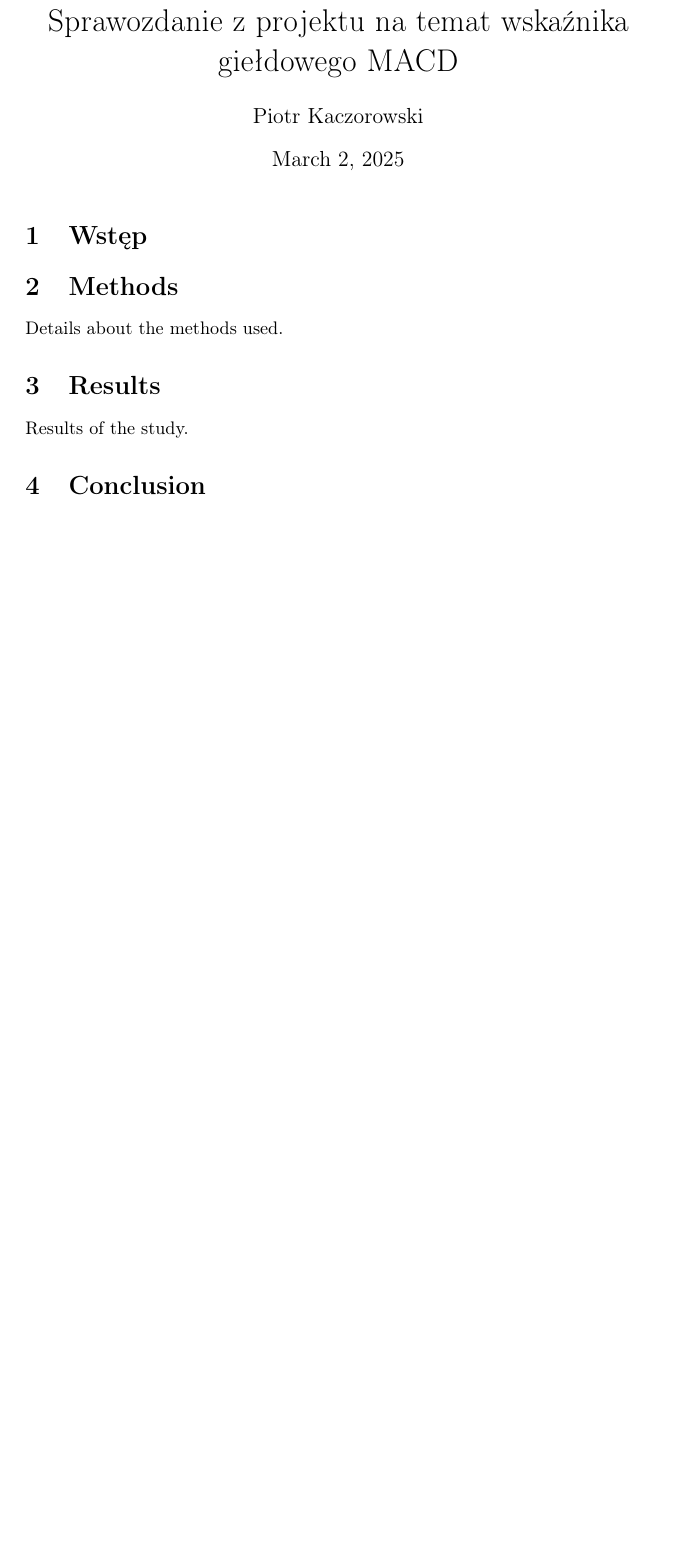
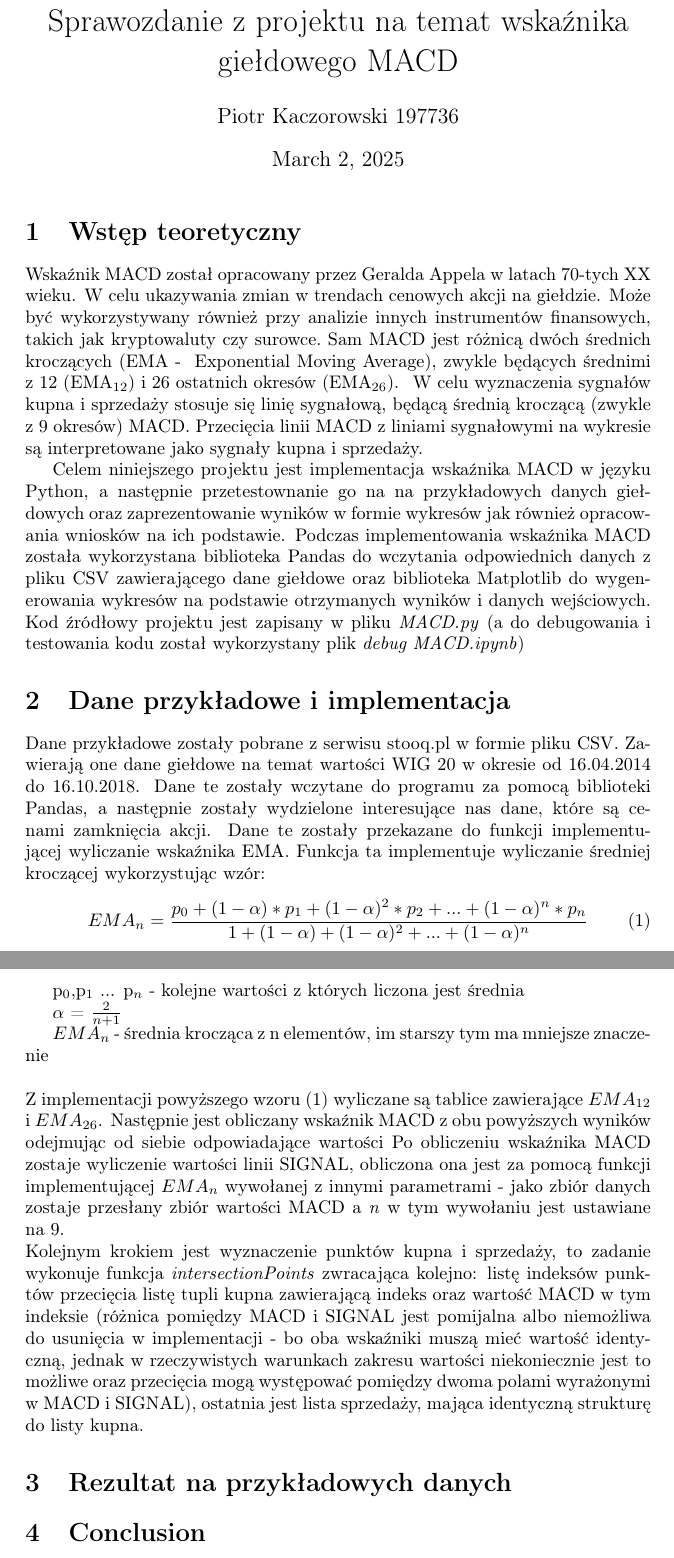
Before and after one commit to 123pik1/MACD, a LaTeX document (MACD_report.tex): part of the page before the commit and two parts of pages 1 and 2 of 2 after it, the two joined at a grey line, cut so that both start at the same text, the shorter picture padded with empty space. Compiled offline with pdfLaTeX.

Commit message:
Update MACD report with theoretical introduction, sample data implementation, and detailed methodology

```diff
--- a/MACD_report.tex
+++ b/MACD_report.tex
@@ -3,23 +3,77 @@
 \usepackage[T1]{fontenc}
 
 \title{Sprawozdanie z projektu na temat wskaźnika giełdowego MACD}
-\author{Piotr Kaczorowski}
+\author{Piotr Kaczorowski 197736}
 \date{\today}
 
 \begin{document}
 
 \maketitle
 
-\section{Wstęp}
+\section{Wstęp teoretyczny}
+
+Wskaźnik MACD został opracowany przez Geralda Appela w latach\
+70-tych XX wieku. W celu ukazywania zmian w trendach cenowych akcji\
+na giełdzie. Może być wykorzystywany również przy analizie innych\
+instrumentów finansowych, takich jak kryptowaluty czy surowce.\
+Sam MACD jest różnicą dwóch średnich kroczących (EMA - \
+Exponential Moving Average), zwykle\
+będących średnimi z 12 (EMA$_{12}$) i 26 ostatnich okresów (EMA$_{26}$). \
+W celu wyznaczenia sygnałów kupna i sprzedaży stosuje się\
+linię sygnałową, będącą średnią kroczącą (zwykle z 9 okresów) MACD.\
+Przecięcia linii MACD z liniami sygnałowymi na wykresie są interpretowane\
+jako sygnały kupna i sprzedaży.
+
+Celem niniejszego projektu jest implementacja wskaźnika MACD w języku\
+Python, a następnie przetestownanie go na na przykładowych danych\
+giełdowych oraz zaprezentowanie wyników w formie wykresów jak również\
+opracowania wniosków na ich podstawie. Podczas implementowania wskaźnika\
+MACD została wykorzystana biblioteka Pandas do wczytania odpowiednich danych\
+z pliku CSV zawierającego dane giełdowe oraz biblioteka Matplotlib do\
+wygenerowania wykresów na podstawie otrzymanych wyników i danych wejściowych.\
+Kod źródłowy projektu jest zapisany w pliku \emph{MACD.py} (a do debugowania\
+i testowania kodu został wykorzystany plik \emph{debug MACD.ipynb})
 
 
+\section{Dane przykładowe i implementacja}
+
+Dane przykładowe zostały pobrane z serwisu stooq.pl w formie pliku CSV.\
+Zawierają one dane giełdowe na temat wartości WIG 20 w okresie od 16.04.2014\
+do 16.10.2018. Dane te zostały wczytane do programu za pomocą biblioteki\
+Pandas, a następnie zostały wydzielone interesujące nas dane,\
+które są cenami zamknięcia akcji. Dane te zostały przekazane do funkcji\
+implementującej wyliczanie wskaźnika EMA. Funkcja ta implementuje\
+wyliczanie średniej kroczącej wykorzystując wzór:
+\begin{equation}
+    EMA_n = \frac{p_0+(1-\alpha)*p_1+(1-\alpha)^2*p_2+...+(1-\alpha)^n*p_n}{1+(1-\alpha)+(1-\alpha)^2+...+(1-\alpha)^n}
+\end{equation}
+
+p$_{0}$,p$_{1}$ ... p$_{n}$ - kolejne wartości z których liczona jest średnia
+
+${\alpha}$ = ${\frac{2}{n+1}}$%, jest to wyliczane w funkcji \emph{alpha_calc}
+
+${EMA_n}$ - średnia krocząca z n elementów, im starszy tym ma mniejsze znaczenie
+\newline
+\newline
+Z implementacji powyższego wzoru (1) wyliczane są tablice zawierające ${EMA_{12}}$\
+i ${EMA_{26}}$. Następnie jest obliczany wskaźnik MACD z obu powyższych wyników odejmując od siebie\
+odpowiadające wartości Po obliczeniu wskaźnika MACD zostaje wyliczenie wartości linii\
+SIGNAL, obliczona ona jest za pomocą funkcji implementującej ${EMA_n}$ wywołanej z\
+innymi parametrami - jako zbiór danych zostaje przesłany zbiór wartości MACD\
+a \emph{n} w tym wywołaniu jest ustawiane na 9.
+\newline
+Kolejnym krokiem jest wyznaczenie punktów kupna i sprzedaży, to zadanie wykonuje\
+funkcja \emph{intersectionPoints} zwracająca kolejno: listę indeksów punktów przecięcia\
+listę tupli kupna zawierającą indeks oraz wartość MACD w tym indeksie\
+(różnica pomiędzy MACD i SIGNAL jest pomijalna albo niemożliwa\
+do usunięcia w implementacji - bo oba wskaźniki muszą mieć wartość identyczną, jednak\
+w rzeczywistych warunkach zakresu wartości niekoniecznie jest to możliwe oraz\
+przecięcia mogą występować pomiędzy dwoma polami wyrażonymi w MACD i SIGNAL),\
+ostatnia jest lista sprzedaży, mająca identyczną strukturę do listy kupna.
 
 
-\section{Methods}
-Details about the methods used.
+\section{Rezultat na przykładowych danych}
 
-\section{Results}
-Results of the study.
 
 \section{Conclusion}
 Conclusion of the document.
```
